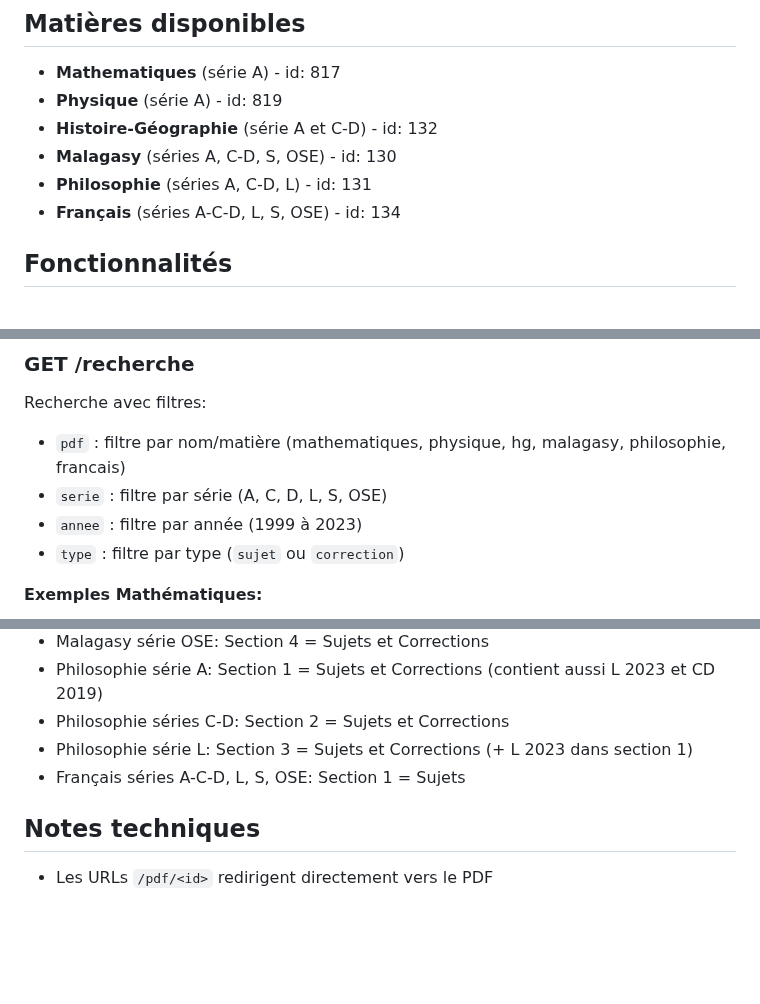
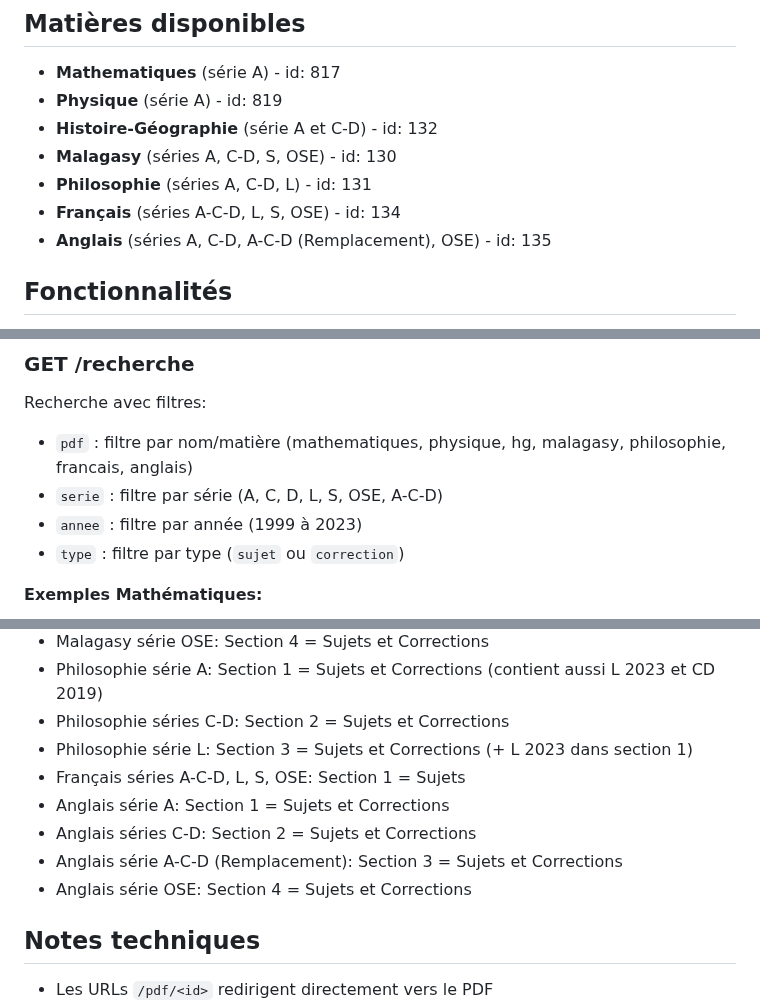
Before and after one commit to BrunoRakotomalala62/pdf, a Markdown page: replit.md, 3 parts joined by grey strips. Drawn GitHub-style; blank space fills up the shorter version.

```diff
--- a/replit.md
+++ b/replit.md
@@ -10,6 +10,7 @@ API Flask pour récupérer les PDFs des sujets et corrections du Baccalauréat d
 - **Malagasy** (séries A, C-D, S, OSE) - id: 130
 - **Philosophie** (séries A, C-D, L) - id: 131
 - **Français** (séries A-C-D, L, S, OSE) - id: 134
+- **Anglais** (séries A, C-D, A-C-D (Remplacement), OSE) - id: 135
 
 ## Fonctionnalités
 - Scraping automatique des titres et URLs des PDFs
@@ -26,8 +27,8 @@ Page d'accueil avec la liste des endpoints et exemples
 
 ### GET /recherche
 Recherche avec filtres:
-- `pdf` : filtre par nom/matière (mathematiques, physique, hg, malagasy, philosophie, francais)
-- `serie` : filtre par série (A, C, D, L, S, OSE)
+- `pdf` : filtre par nom/matière (mathematiques, physique, hg, malagasy, philosophie, francais, anglais)
+- `serie` : filtre par série (A, C, D, L, S, OSE, A-C-D)
 - `annee` : filtre par année (1999 à 2023)
 - `type` : filtre par type (`sujet` ou `correction`)
 
@@ -199,6 +219,10 @@ gunicorn --bind=0.0.0.0:5000 --reuse-port main:app
 - Philosophie séries C-D: Section 2 = Sujets et Corrections
 - Philosophie série L: Section 3 = Sujets et Corrections (+ L 2023 dans section 1)
 - Français séries A-C-D, L, S, OSE: Section 1 = Sujets
+- Anglais série A: Section 1 = Sujets et Corrections
+- Anglais séries C-D: Section 2 = Sujets et Corrections
+- Anglais série A-C-D (Remplacement): Section 3 = Sujets et Corrections
+- Anglais série OSE: Section 4 = Sujets et Corrections
 
 ## Notes techniques
 - Les URLs `/pdf/<id>` redirigent directement vers le PDF
```
Also changed, not shown: other parts of replit.md (+24 -1 lines).
